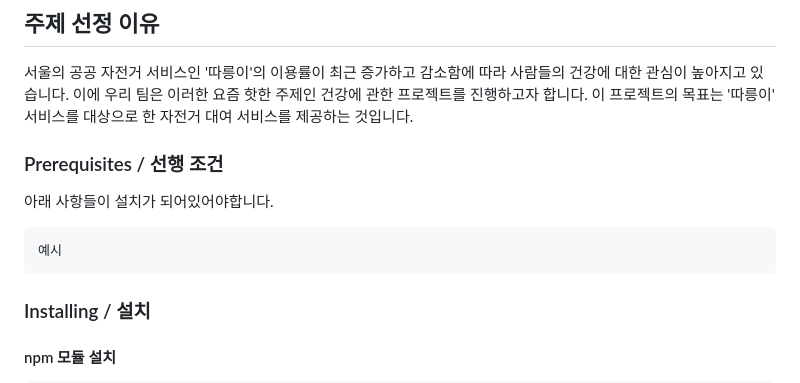
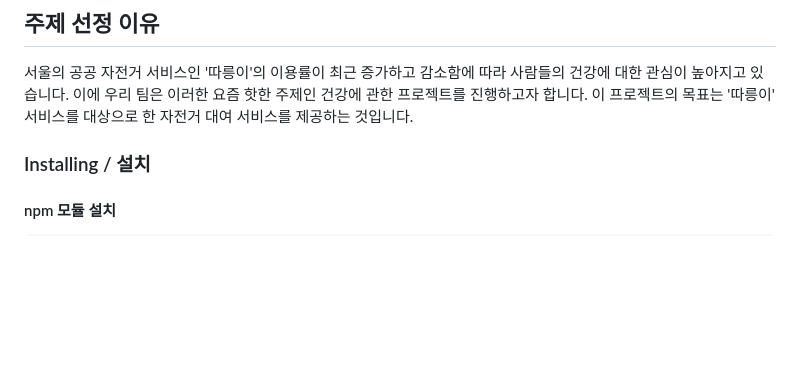
Before and after one commit to LeeMyungdeok/bike-rental-project, a Markdown page: README.md, the part around the change. Rendered like a GitHub page; blank space fills up the shorter version.

````diff
--- a/README.md
+++ b/README.md
@@ -18,14 +18,6 @@
 ## 주제 선정 이유
 
 서울의 공공 자전거 서비스인 '따릉이'의 이용률이 최근 증가하고 감소함에 따라 사람들의 건강에 대한 관심이 높아지고 있습니다. 이에 우리 팀은 이러한 요즘 핫한 주제인 건강에 관한 프로젝트를 진행하고자 합니다. 이 프로젝트의 목표는 '따릉이' 서비스를 대상으로 한 자전거 대여 서비스를 제공하는 것입니다.
-
-### Prerequisites / 선행 조건
-
-아래 사항들이 설치가 되어있어야합니다.
-
-```
-예시
-```
 
 ### Installing / 설치
 
````
